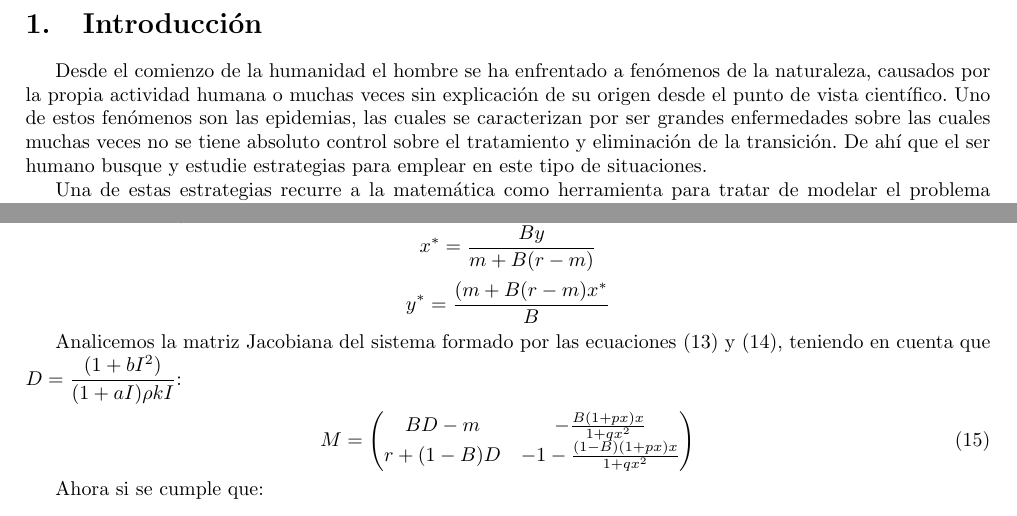
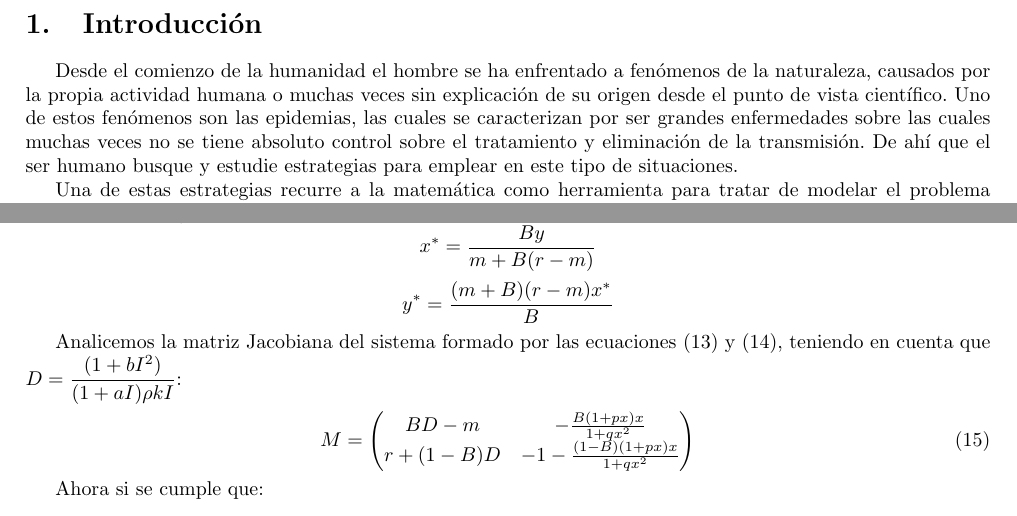
Before and after one commit to raudel25/EDO-Final, a LaTeX document (informe/informe.tex): two parts of pages 2 and 5 of 7, joined at a grey line, cut so that both start at the same text. Compiled offline with pdfLaTeX.

Commit message:
Correction

```diff
--- a/informe/informe.tex
+++ b/informe/informe.tex
@@ -51,7 +51,7 @@
 
     \section{Introducción}
 
-    Desde el comienzo de la humanidad el hombre se ha enfrentado a fenómenos de la naturaleza, causados por la propia actividad humana o muchas veces sin explicación de su origen desde el punto de vista científico. Uno de estos fenómenos son las epidemias, las cuales se caracterizan por ser grandes enfermedades sobre las cuales muchas veces no se tiene absoluto control sobre el tratamiento y eliminación de la transición. De ahí que el ser humano busque y estudie estrategias para emplear en este tipo de situaciones.
+    Desde el comienzo de la humanidad el hombre se ha enfrentado a fenómenos de la naturaleza, causados por la propia actividad humana o muchas veces sin explicación de su origen desde el punto de vista científico. Uno de estos fenómenos son las epidemias, las cuales se caracterizan por ser grandes enfermedades sobre las cuales muchas veces no se tiene absoluto control sobre el tratamiento y eliminación de la transmisión. De ahí que el ser humano busque y estudie estrategias para emplear en este tipo de situaciones.
 
     Una de estas estrategias recurre a la matemática como herramienta para tratar de modelar el problema y predecir la evolución del mismo, específicamente la epidemiología matemática modela la propagación de enfermedades infecciosas en una comunidad y su objetivo es entender los mecanismos que hacen posible que se lleve a cabo dicha propagación. Pero esta modelación epidemiológica suele ser bastante compleja, porque tiene que modelar varios factores dentro de la comunidad que pueden influir en la epidemia, tal es el caso de los factores geográficos, sociales, culturales, económicos o políticos.
 
```
Also changed, not shown: informe/informe.pdf, informe/informe.tex (2 more changed lines).
